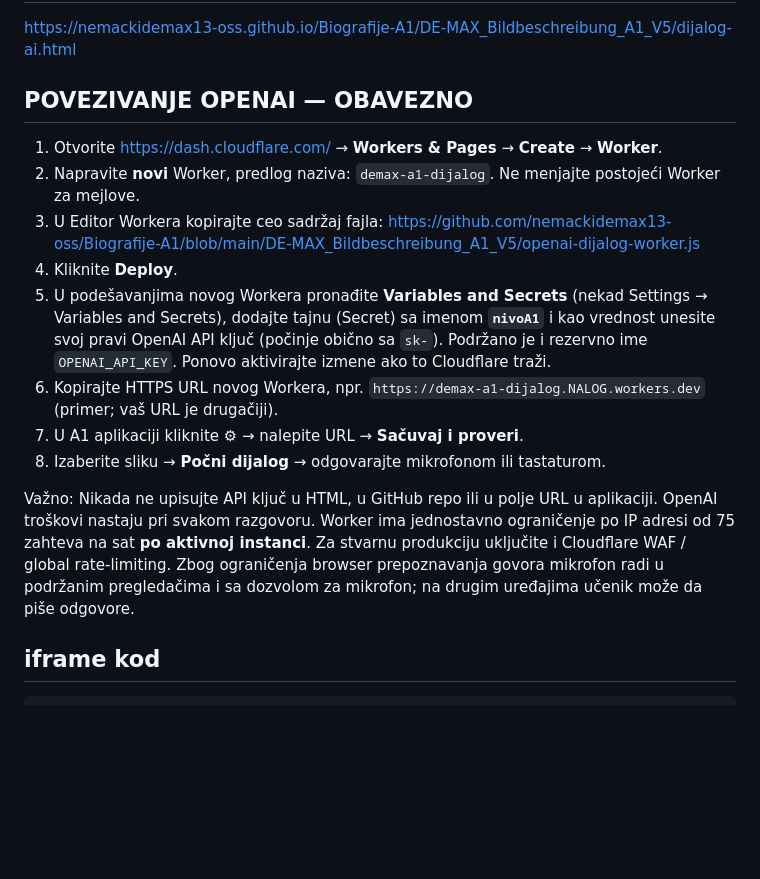
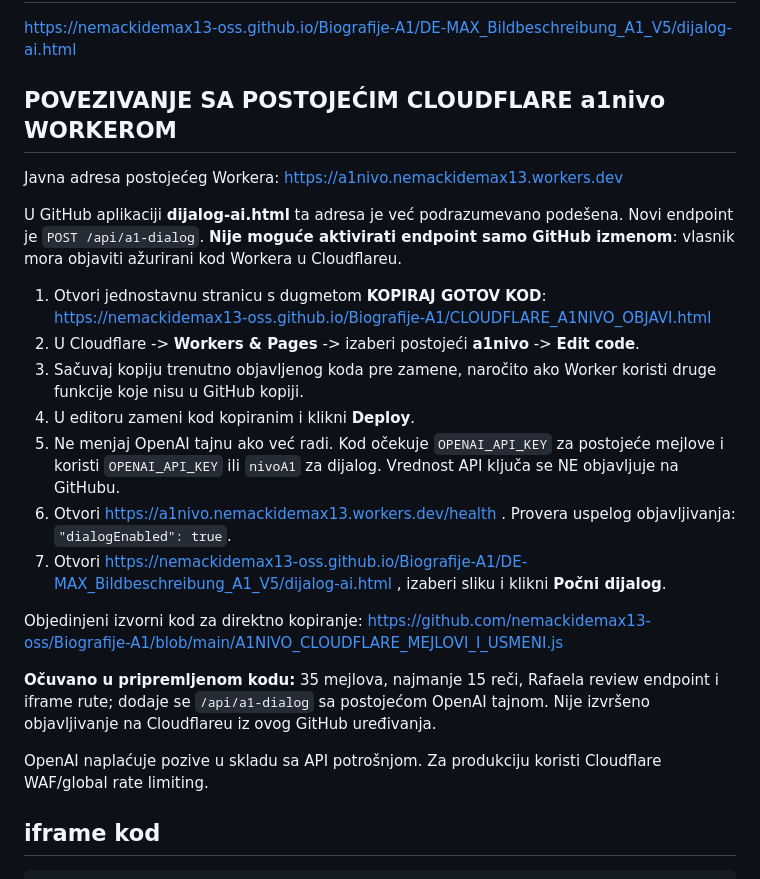
Before and after one commit to nemackidemax13-oss/Biografije-A1, a Markdown page: DE-MAX_Bildbeschreibung_A1_V5/UPUTSTVO_AI_DIJALOG.md, the part around the change. GitHub-like rendering; blank space fills up the shorter version.

Commit message:
Update dialogue setup instructions for existing a1nivo Cloudflare Worker

````diff
--- a/DE-MAX_Bildbeschreibung_A1_V5/UPUTSTVO_AI_DIJALOG.md
+++ b/DE-MAX_Bildbeschreibung_A1_V5/UPUTSTVO_AI_DIJALOG.md
@@ -13,20 +13,26 @@
 ## Javni link aplikacije
 https://nemackidemax13-oss.github.io/Biografije-A1/DE-MAX_Bildbeschreibung_A1_V5/dijalog-ai.html
 
-## POVEZIVANJE OPENAI — OBAVEZNO
-1. Otvorite https://dash.cloudflare.com/ → **Workers & Pages** → **Create** → **Worker**.
-2. Napravite **novi** Worker, predlog naziva: `demax-a1-dijalog`. Ne menjajte postojeći Worker za mejlove.
-3. U Editor Workera kopirajte ceo sadržaj fajla:
-   https://github.com/nemackidemax13-oss/Biografije-A1/blob/main/DE-MAX_Bildbeschreibung_A1_V5/openai-dijalog-worker.js
-4. Kliknite **Deploy**.
-5. U podešavanjima novog Workera pronađite **Variables and Secrets** (nekad Settings → Variables and Secrets), dodajte tajnu (Secret) sa imenom **`nivoA1`** i kao vrednost unesite svoj pravi OpenAI API ključ (počinje obično sa `sk-`). Podržano je i rezervno ime `OPENAI_API_KEY`. Ponovo aktivirajte izmene ako to Cloudflare traži.
-6. Kopirajte HTTPS URL novog Workera, npr. `https://demax-a1-dijalog.NALOG.workers.dev` (primer; vaš URL je drugačiji).
-7. U A1 aplikaciji kliknite **⚙** → nalepite URL → **Sačuvaj i proveri**.
-8. Izaberite sliku → **Počni dijalog** → odgovarajte mikrofonom ili tastaturom.
+## POVEZIVANJE SA POSTOJEĆIM CLOUDFLARE a1nivo WORKEROM
 
-Važno: Nikada ne upisujte API ključ u HTML, u GitHub repo ili u polje URL u aplikaciji.
-OpenAI troškovi nastaju pri svakom razgovoru. Worker ima jednostavno ograničenje po IP adresi od 75 zahteva na sat **po aktivnoj instanci**. Za stvarnu produkciju uključite i Cloudflare WAF / global rate-limiting.
-Zbog ograničenja browser prepoznavanja govora mikrofon radi u podržanim pregledačima i sa dozvolom za mikrofon; na drugim uređajima učenik može da piše odgovore.
+Javna adresa postojećeg Workera: https://a1nivo.nemackidemax13.workers.dev
+
+U GitHub aplikaciji **dijalog-ai.html** ta adresa je već podrazumevano podešena. Novi endpoint je `POST /api/a1-dialog`. **Nije moguće aktivirati endpoint samo GitHub izmenom**: vlasnik mora objaviti ažurirani kod Workera u Cloudflareu.
+
+1. Otvori jednostavnu stranicu s dugmetom **KOPIRAJ GOTOV KOD**:
+   https://nemackidemax13-oss.github.io/Biografije-A1/CLOUDFLARE_A1NIVO_OBJAVI.html
+2. U Cloudflare -> **Workers & Pages** -> izaberi postojeći **a1nivo** -> **Edit code**.
+3. Sačuvaj kopiju trenutno objavljenog koda pre zamene, naročito ako Worker koristi druge funkcije koje nisu u GitHub kopiji.
+4. U editoru zameni kod kopiranim i klikni **Deploy**.
+5. Ne menjaj OpenAI tajnu ako već radi. Kod očekuje `OPENAI_API_KEY` za postojeće mejlove i koristi `OPENAI_API_KEY` ili `nivoA1` za dijalog. Vrednost API ključa se NE objavljuje na GitHubu.
+6. Otvori https://a1nivo.nemackidemax13.workers.dev/health . Provera uspelog objavljivanja: `"dialogEnabled": true`.
+7. Otvori https://nemackidemax13-oss.github.io/Biografije-A1/DE-MAX_Bildbeschreibung_A1_V5/dijalog-ai.html , izaberi sliku i klikni **Počni dijalog**.
+
+Objedinjeni izvorni kod za direktno kopiranje: https://github.com/nemackidemax13-oss/Biografije-A1/blob/main/A1NIVO_CLOUDFLARE_MEJLOVI_I_USMENI.js
+
+**Očuvano u pripremljenom kodu:** 35 mejlova, najmanje 15 reči, Rafaela review endpoint i iframe rute; dodaje se `/api/a1-dialog` sa postojećom OpenAI tajnom. Nije izvršeno objavljivanje na Cloudflareu iz ovog GitHub uređivanja.
+
+OpenAI naplaćuje pozive u skladu sa API potrošnjom. Za produkciju koristi Cloudflare WAF/global rate limiting.
 
 ## iframe kod
 ```html
````
